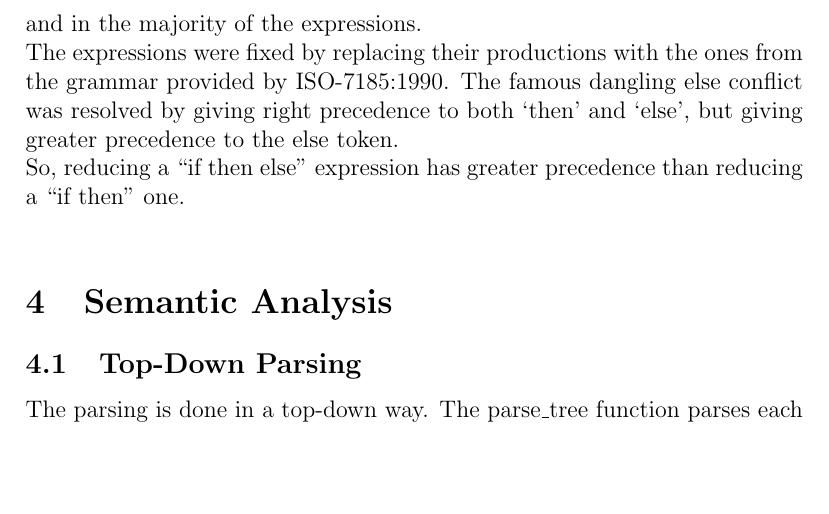
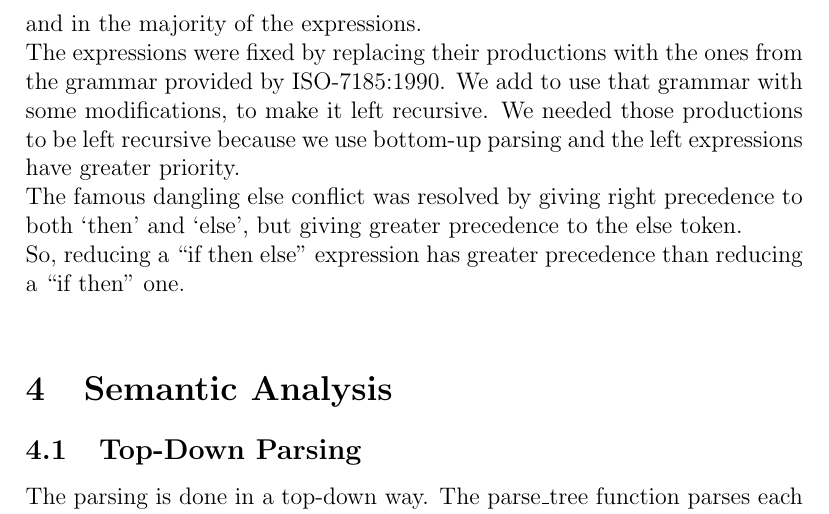
Before and after one commit to michel94/comp2015, a LaTeX document (report/report.tex): part of page 6 of 8, cut so that both start at the same text, the shorter picture padded with empty space. Compiled offline with pdfLaTeX.

Commit message:
Report: details about grammar left recursive

```diff
--- a/report/report.tex
+++ b/report/report.tex
@@ -128,7 +128,8 @@ The ``make\_node" function creates each other type of node, receiving the node t
 \subsection{Shift/Reduce Conflicts}
 
 After finising the translation of the given grammar in the project report from ebnf to bnf and write it to yacc we got some shift/reduce conflicts as expected, since the grammar is ambiguous. The problems were in the if/else and in the majority of the expressions. \\
-The expressions were fixed by replacing their productions with the ones from the grammar provided by ISO-7185:1990. The famous dangling else conflict was resolved by giving right precedence to both `then' and `else', but giving greater precedence to the else token. \\
+The expressions were fixed by replacing their productions with the ones from the grammar provided by ISO-7185:1990. We add to use that grammar with some modifications, to make it left recursive. We needed those productions to be left recursive because we use bottom-up parsing and the left expressions have greater priority.\\
+The famous dangling else conflict was resolved by giving right precedence to both `then' and `else', but giving greater precedence to the else token. \\
 So, reducing a ``if then else" expression has greater precedence than reducing a ``if then" one. \\
 
 
```
